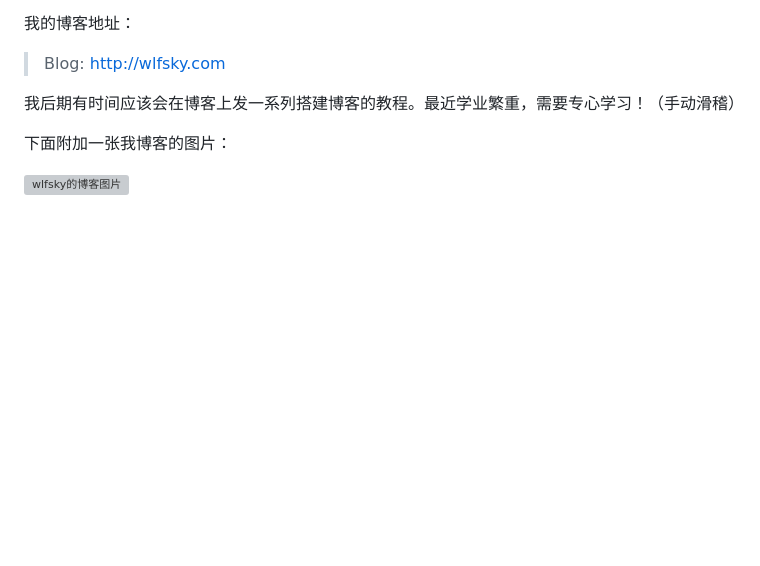
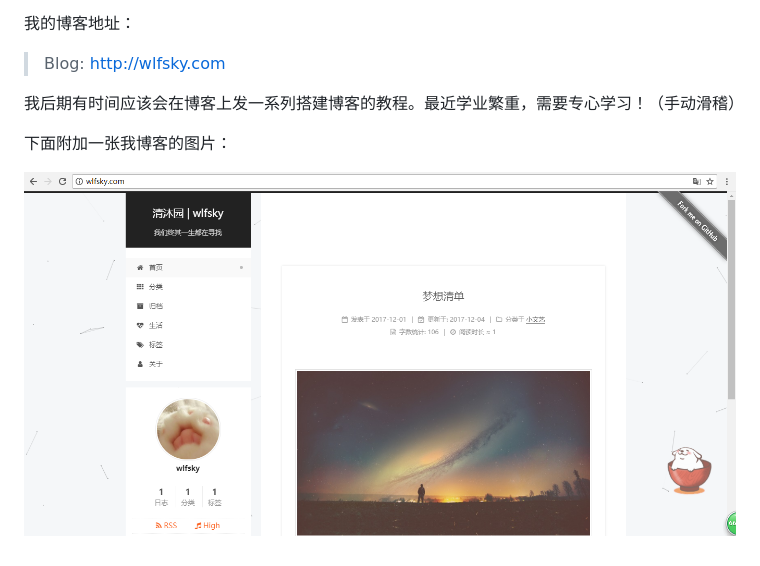
Before and after one commit to Snrt7/snrt7.github.io, a Markdown page: README.md, the part around the change. Rendered like a GitHub page; pictures changed too: img/wlfskyblog.png (added); blank space fills up the shorter version; grey boxes are pictures that could not be loaded.

```diff
--- a/README.md
+++ b/README.md
@@ -16,4 +16,4 @@
 
 下面附加一张我博客的图片：
 
-![wlfsky的博客图片](wlfskyblog.png)
+![wlfsky的博客图片](/img/wlfskyblog.png)
```
Also changed, not shown: 7 other files.
